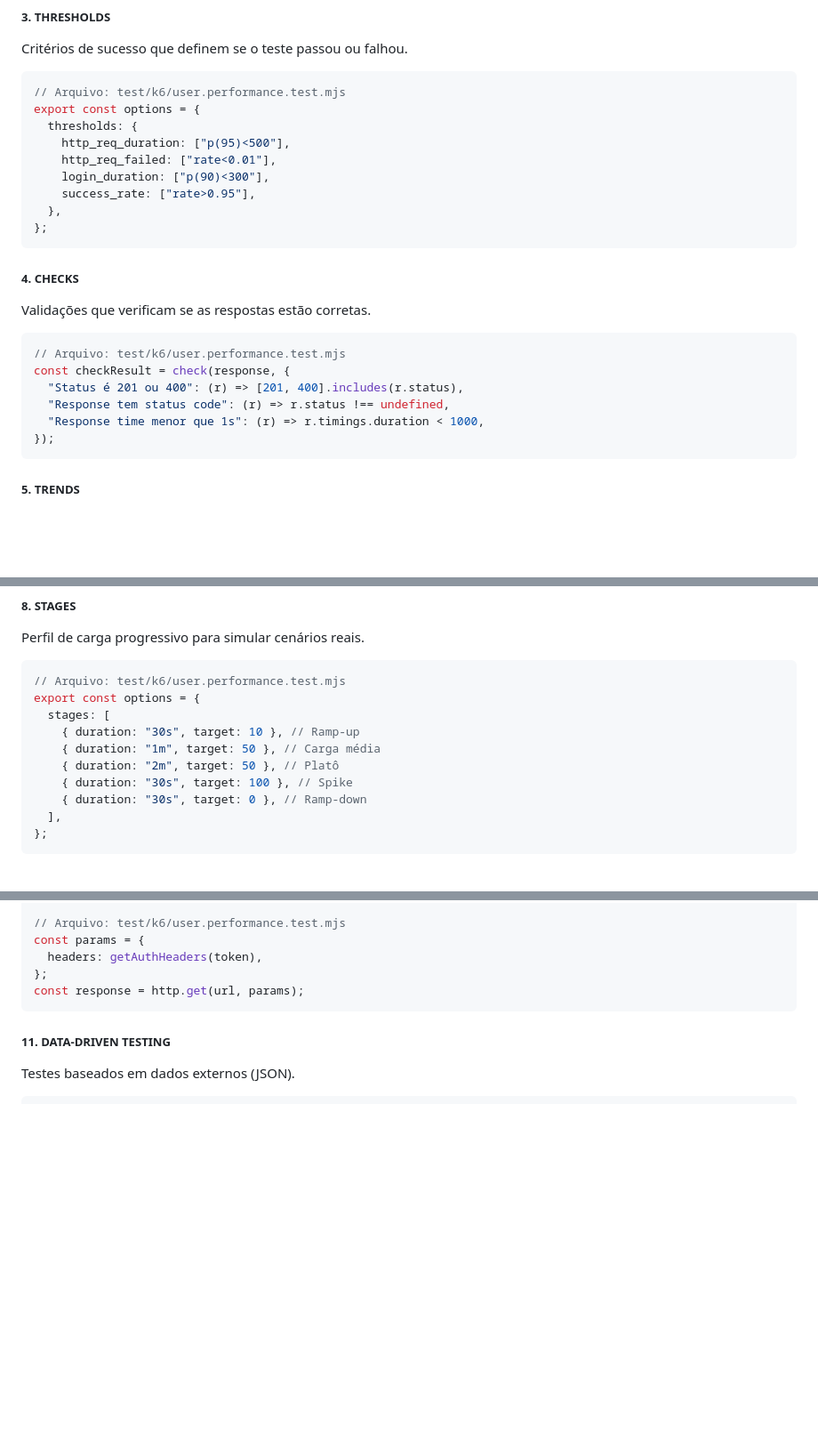
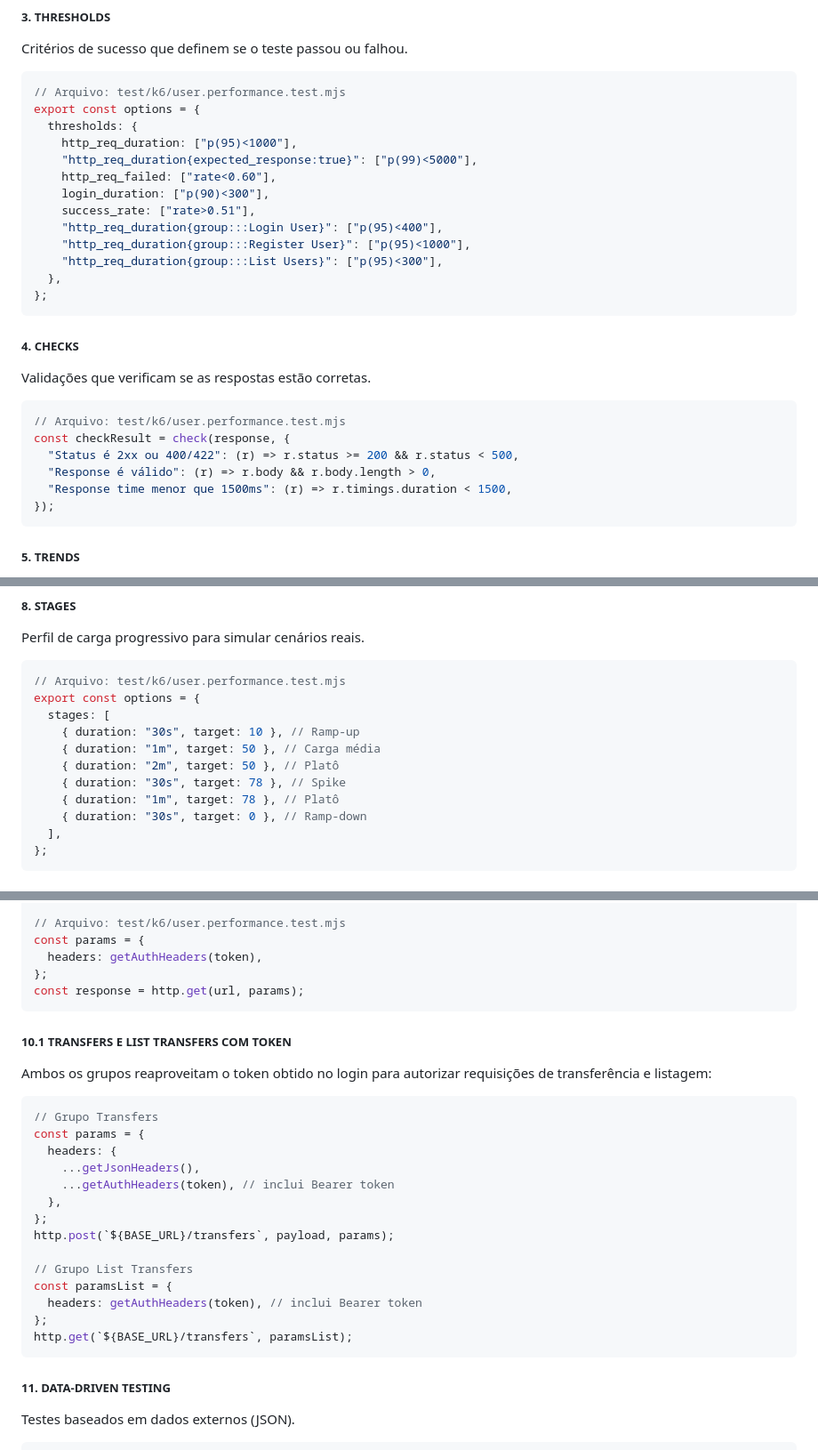
Before and after one commit to stoparogerio/copilot_pgats, a Markdown page: README.md, 3 parts joined by grey strips. Shown at 89% size. GitHub-like rendering; blank space fills up the shorter version.

Commit message:
performance testing - ajustes nos readms

````diff
--- a/README.md
+++ b/README.md
@@ -129,10 +129,14 @@ Critérios de sucesso que definem se o teste passou ou falhou.
 // Arquivo: test/k6/user.performance.test.mjs
 export const options = {
   thresholds: {
-    http_req_duration: ["p(95)<500"],
-    http_req_failed: ["rate<0.01"],
+    http_req_duration: ["p(95)<1000"],
+    "http_req_duration{expected_response:true}": ["p(99)<5000"],
+    http_req_failed: ["rate<0.60"],
     login_duration: ["p(90)<300"],
-    success_rate: ["rate>0.95"],
+    success_rate: ["rate>0.51"],
+    "http_req_duration{group:::Login User}": ["p(95)<400"],
+    "http_req_duration{group:::Register User}": ["p(95)<1000"],
+    "http_req_duration{group:::List Users}": ["p(95)<300"],
   },
 };
 ```
@@ -144,9 +148,9 @@ Validações que verificam se as respostas estão corretas.
 ```javascript
 // Arquivo: test/k6/user.performance.test.mjs
 const checkResult = check(response, {
-  "Status é 201 ou 400": (r) => [201, 400].includes(r.status),
-  "Response tem status code": (r) => r.status !== undefined,
-  "Response time menor que 1s": (r) => r.timings.duration < 1000,
+  "Status é 2xx ou 400/422": (r) => r.status >= 200 && r.status < 500,
+  "Response é válido": (r) => r.body && r.body.length > 0,
+  "Response time menor que 1500ms": (r) => r.timings.duration < 1500,
 });
 ```
 
@@ -213,7 +217,8 @@ export const options = {
     { duration: "30s", target: 10 }, // Ramp-up
     { duration: "1m", target: 50 }, // Carga média
     { duration: "2m", target: 50 }, // Platô
-    { duration: "30s", target: 100 }, // Spike
+    { duration: "30s", target: 78 }, // Spike
+    { duration: "1m", target: 78 }, // Platô
     { duration: "30s", target: 0 }, // Ramp-down
   ],
 };
@@ -257,6 +262,27 @@ const params = {
   headers: getAuthHeaders(token),
 };
 const response = http.get(url, params);
+```
+
+##### 10.1 TRANSFERS E LIST TRANSFERS COM TOKEN
+
+Ambos os grupos reaproveitam o token obtido no login para autorizar requisições de transferência e listagem:
+
+```javascript
+// Grupo Transfers
+const params = {
+  headers: {
+    ...getJsonHeaders(),
+    ...getAuthHeaders(token), // inclui Bearer token
+  },
+};
+http.post(`${BASE_URL}/transfers`, payload, params);
+
+// Grupo List Transfers
+const paramsList = {
+  headers: getAuthHeaders(token), // inclui Bearer token
+};
+http.get(`${BASE_URL}/transfers`, paramsList);
 ```
 
 ##### 11. DATA-DRIVEN TESTING
````
Also changed, not shown: 1 other file.
